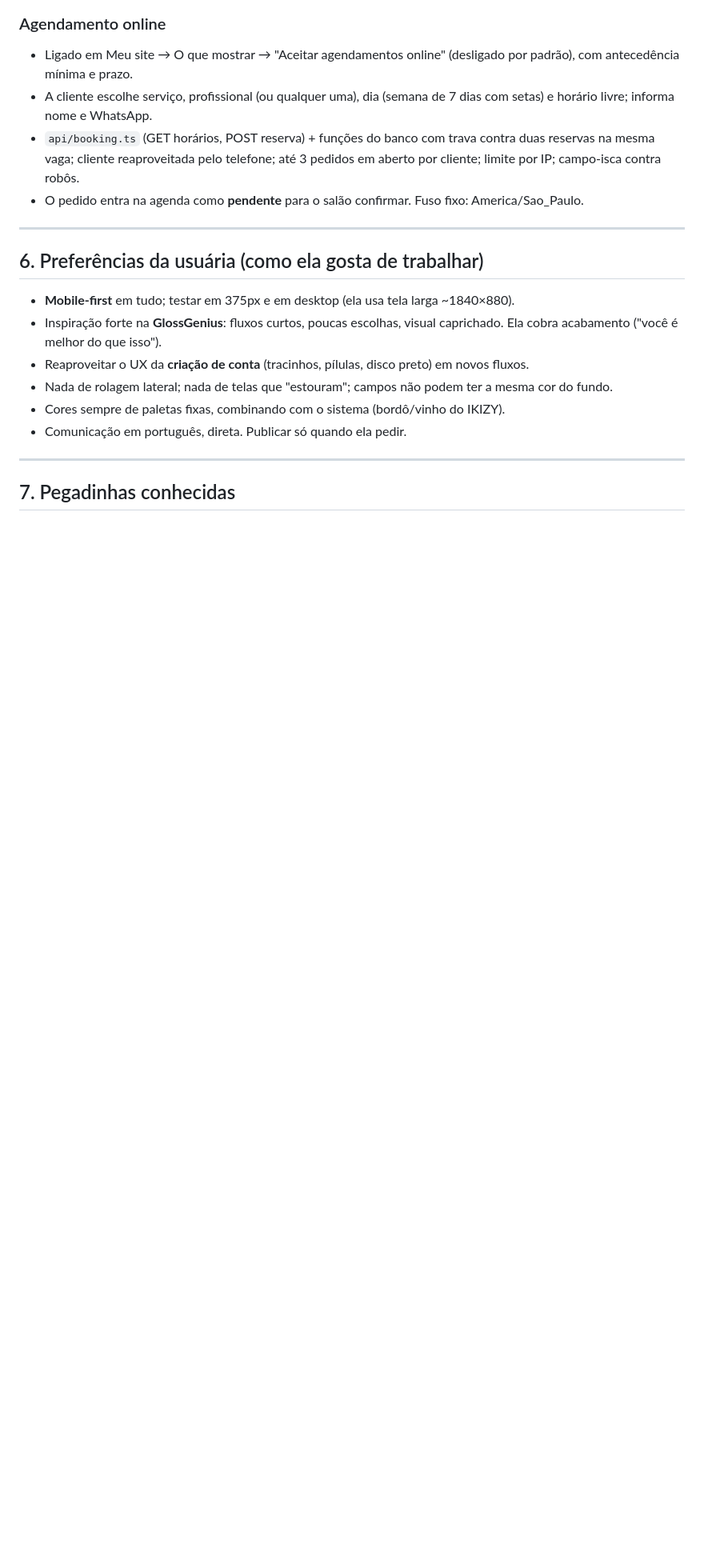
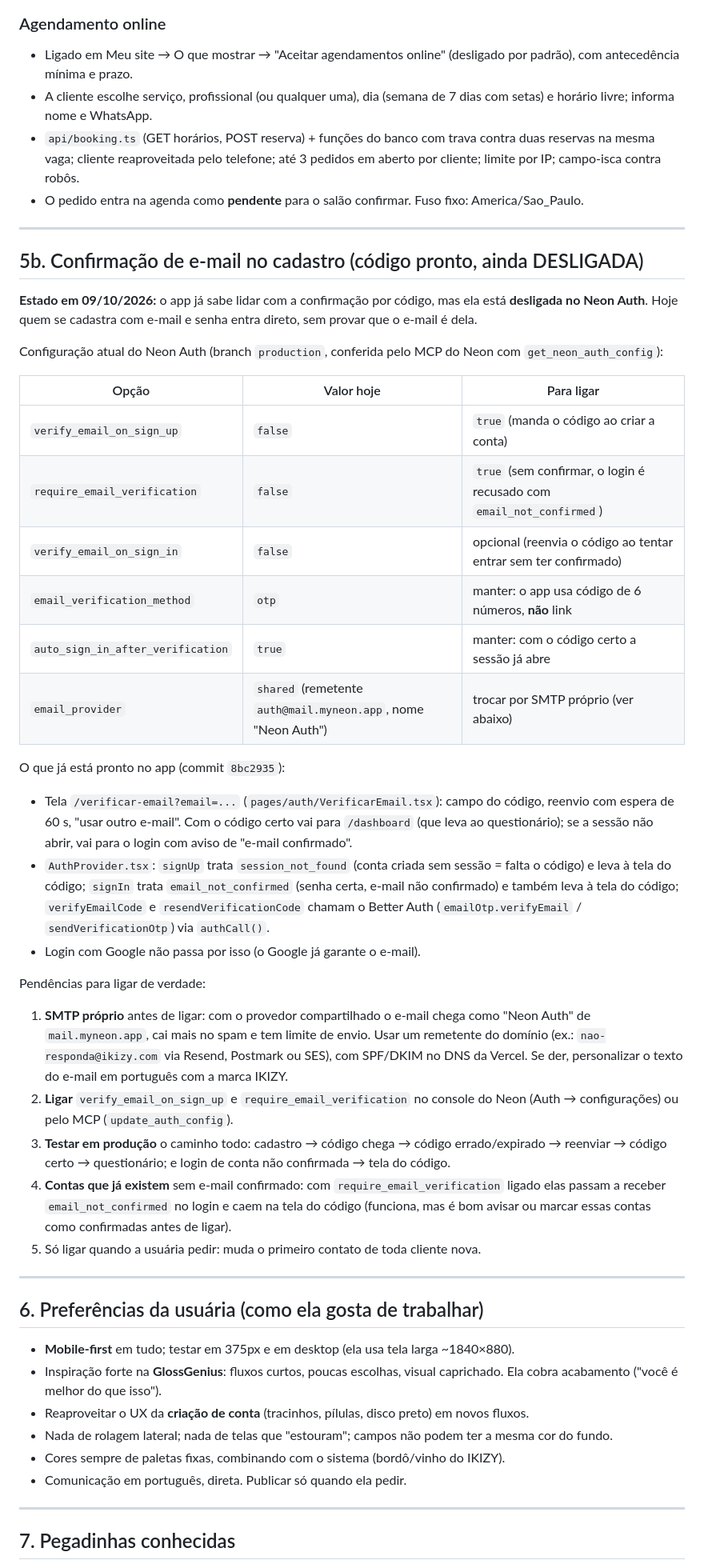
Before and after one commit to evally-crm/ikizy, a Markdown page: CONTEXTO.md, the part around one of its changes. Shown at 80% size. Drawn GitHub-style; blank space fills up the shorter version.

Commit message:
docs(contexto): estado da confirmação de e-mail e novidades de 09/10
Co-Authored-By: Claude Opus 5.5 <noreply@anthropic.com>
Claude-Session: https://claude.ai/code/session_01LTVeWTtE3n64AaAuM3LtyF

```diff
--- a/CONTEXTO.md
+++ b/CONTEXTO.md
@@ -156,6 +156,43 @@ Regras importantes:
 
 ---
 
+## 5b. Confirmação de e-mail no cadastro (código pronto, ainda DESLIGADA)
+
+**Estado em 09/10/2026:** o app já sabe lidar com a confirmação por código, mas ela está **desligada no Neon Auth**.
+Hoje quem se cadastra com e-mail e senha entra direto, sem provar que o e-mail é dela.
+
+Configuração atual do Neon Auth (branch `production`, conferida pelo MCP do Neon com `get_neon_auth_config`):
+
+| Opção | Valor hoje | Para ligar |
+|---|---|---|
+| `verify_email_on_sign_up` | `false` | `true` (manda o código ao criar a conta) |
+| `require_email_verification` | `false` | `true` (sem confirmar, o login é recusado com `email_not_confirmed`) |
+| `verify_email_on_sign_in` | `false` | opcional (reenvia o código ao tentar entrar sem ter confirmado) |
+| `email_verification_method` | `otp` | manter: o app usa código de 6 números, **não** link |
+| `auto_sign_in_after_verification` | `true` | manter: com o código certo a sessão já abre |
+| `email_provider` | `shared` (remetente `auth@mail.myneon.app`, nome "Neon Auth") | trocar por SMTP próprio (ver abaixo) |
+
+O que já está pronto no app (commit `8bc2935`):
+- Tela `/verificar-email?email=...` (`pages/auth/VerificarEmail.tsx`): campo do código, reenvio com espera de 60 s, "usar outro e-mail".
+  Com o código certo vai para `/dashboard` (que leva ao questionário); se a sessão não abrir, vai para o login com aviso de "e-mail confirmado".
+- `AuthProvider.tsx`: `signUp` trata `session_not_found` (conta criada sem sessão = falta o código) e leva à tela do código;
+  `signIn` trata `email_not_confirmed` (senha certa, e-mail não confirmado) e também leva à tela do código;
+  `verifyEmailCode` e `resendVerificationCode` chamam o Better Auth (`emailOtp.verifyEmail` / `sendVerificationOtp`) via `authCall()`.
+- Login com Google não passa por isso (o Google já garante o e-mail).
+
+Pendências para ligar de verdade:
+1. **SMTP próprio** antes de ligar: com o provedor compartilhado o e-mail chega como "Neon Auth" de `mail.myneon.app`, cai mais no spam
+   e tem limite de envio. Usar um remetente do domínio (ex.: `nao-responda@ikizy.com` via Resend, Postmark ou SES), com SPF/DKIM no DNS da Vercel.
+   Se der, personalizar o texto do e-mail em português com a marca IKIZY.
+2. **Ligar** `verify_email_on_sign_up` e `require_email_verification` no console do Neon (Auth → configurações) ou pelo MCP (`update_auth_config`).
+3. **Testar em produção** o caminho todo: cadastro → código chega → código errado/expirado → reenviar → código certo → questionário;
+   e login de conta não confirmada → tela do código.
+4. **Contas que já existem** sem e-mail confirmado: com `require_email_verification` ligado elas passam a receber `email_not_confirmed` no login
+   e caem na tela do código (funciona, mas é bom avisar ou marcar essas contas como confirmadas antes de ligar).
+5. Só ligar quando a usuária pedir: muda o primeiro contato de toda cliente nova.
+
+---
+
 ## 6. Preferências da usuária (como ela gosta de trabalhar)
 
 - **Mobile-first** em tudo; testar em 375px e em desktop (ela usa tela larga ~1840×880).
```
Also changed, not shown: other parts of CONTEXTO.md (+7 -2 lines).
